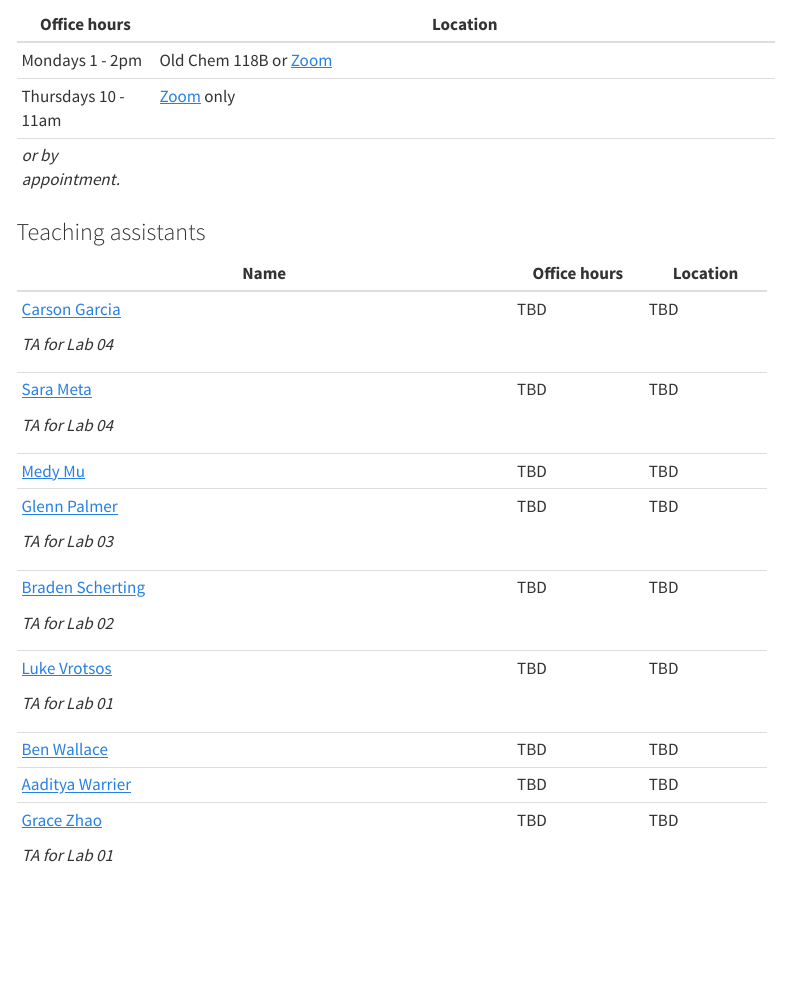
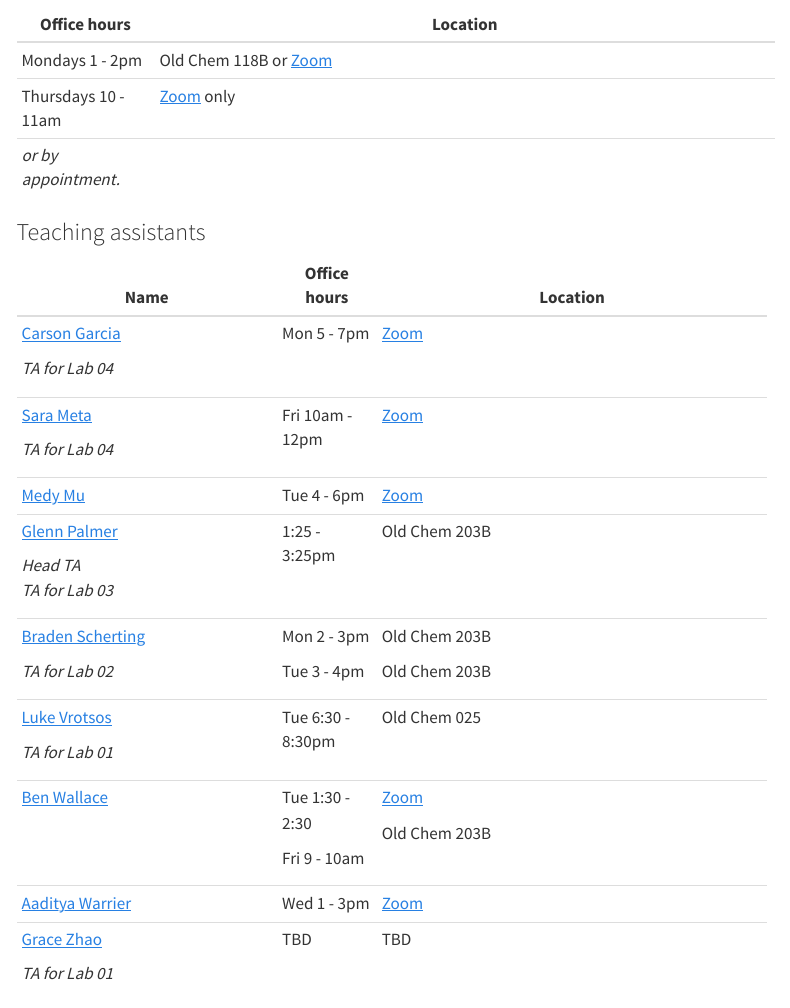
Before and after one commit to sta210-fa22/website, a Quarto document (index.qmd): the page in a window 1100 px wide, from 790 px down. Rendered offline with R 4.5, knitr and Pandoc in place of Quarto, with nearby package versions; menus at the side of the page are left out.

Commit message:
update ae note.

```diff
--- a/index.qmd
+++ b/index.qmd
@@ -40,38 +40,41 @@ Learn approaches for analyzing multivariate data sets, emphasizing analysis of v
 
 ### Teaching assistants
 
-+------------------------------------------------------+--------------+-------------+
-| Name                                                 | Office hours | Location    |
-+======================================================+==============+=============+
-| [Carson Garcia](mailto:carson.garcia@duke.edu)       | TBD          | TBD         |
-|                                                      |              |             |
-| *TA for Lab 04*                                      |              |             |
-+------------------------------------------------------+--------------+-------------+
-| [Sara Meta](mailto:sara.mehta@duke.edu)              | TBD          | TBD         |
-|                                                      |              |             |
-| *TA for Lab 04*                                      |              |             |
-+------------------------------------------------------+--------------+-------------+
-| [Medy Mu](mailto:han.mu@duke.edu)                    | TBD          | TBD         |
-+------------------------------------------------------+--------------+-------------+
-| [Glenn Palmer](mailto:glenn.palmer@duke.edu)         | TBD          | TBD         |
-|                                                      |              |             |
-| *TA for Lab 03*                                      |              |             |
-+------------------------------------------------------+--------------+-------------+
-| [Braden Scherting](mailto:braden.scherting@duke.edu) | TBD          | TBD         |
-|                                                      |              |             |
-| *TA for Lab 02*                                      |              |             |
-+------------------------------------------------------+--------------+-------------+
-| [Luke Vrotsos](mailto:luke.vrotsos@duke.edu)         | TBD          | TBD         |
-|                                                      |              |             |
-| *TA for Lab 01*                                      |              |             |
-+------------------------------------------------------+--------------+-------------+
-| [Ben Wallace](mailto:ben.wallace@duke.edu)           | TBD          | TBD         |
-+------------------------------------------------------+--------------+-------------+
-| [Aaditya Warrier](mailto:aaditya.warrier@duke.edu)   | TBD          | TBD         |
-+------------------------------------------------------+--------------+-------------+
-| [Grace Zhao](mailto:zhihui.zhao@duke.edu)            | TBD          | TBD         |
-|                                                      |              |             |
-| *TA for Lab 01*                                      |              |             |
-+------------------------------------------------------+--------------+-------------+
++------------------------------------------------------+--------------------+---------------------------------------------------------------------------------+
+| Name                                                 | Office hours       | Location                                                                        |
++======================================================+====================+=================================================================================+
+| [Carson Garcia](mailto:carson.garcia@duke.edu)       | Mon 5 - 7pm        | [Zoom](https://sakai.duke.edu/portal/site/e6f58eb4-029a-4130-bfa3-e5555d967a43) |
+|                                                      |                    |                                                                                 |
+| *TA for Lab 04*                                      |                    |                                                                                 |
++------------------------------------------------------+--------------------+---------------------------------------------------------------------------------+
+| [Sara Meta](mailto:sara.mehta@duke.edu)              | Fri 10am - 12pm    | [Zoom](https://sakai.duke.edu/portal/site/e6f58eb4-029a-4130-bfa3-e5555d967a43) |
+|                                                      |                    |                                                                                 |
+| *TA for Lab 04*                                      |                    |                                                                                 |
++------------------------------------------------------+--------------------+---------------------------------------------------------------------------------+
+| [Medy Mu](mailto:han.mu@duke.edu)                    | Tue 4 - 6pm        | [Zoom](https://sakai.duke.edu/portal/site/e6f58eb4-029a-4130-bfa3-e5555d967a43) |
++------------------------------------------------------+--------------------+---------------------------------------------------------------------------------+
+| [Glenn Palmer](mailto:glenn.palmer@duke.edu)         | 1:25 - 3:25pm      | Old Chem 203B                                                                   |
+|                                                      |                    |                                                                                 |
+| *Head TA \                                           |                    |                                                                                 |
+| TA for Lab 03*                                       |                    |                                                                                 |
++------------------------------------------------------+--------------------+---------------------------------------------------------------------------------+
+| [Braden Scherting](mailto:braden.scherting@duke.edu) | Mon 2 - 3pm        | Old Chem 203B                                                                   |
+|                                                      |                    |                                                                                 |
+| *TA for Lab 02*                                      | Tue 3 - 4pm        | Old Chem 203B                                                                   |
++------------------------------------------------------+--------------------+---------------------------------------------------------------------------------+
+| [Luke Vrotsos](mailto:luke.vrotsos@duke.edu)         | Tue 6:30  - 8:30pm | Old Chem 025                                                                    |
+|                                                      |                    |                                                                                 |
+| *TA for Lab 01*                                      |                    |                                                                                 |
++------------------------------------------------------+--------------------+---------------------------------------------------------------------------------+
+| [Ben Wallace](mailto:ben.wallace@duke.edu)           | Tue 1:30 - 2:30    | [Zoom](https://sakai.duke.edu/portal/site/e6f58eb4-029a-4130-bfa3-e5555d967a43) |
+|                                                      |                    |                                                                                 |
+|                                                      | Fri 9 - 10am       | Old Chem 203B                                                                   |
++------------------------------------------------------+--------------------+---------------------------------------------------------------------------------+
+| [Aaditya Warrier](mailto:aaditya.warrier@duke.edu)   | Wed 1 - 3pm        | [Zoom](https://sakai.duke.edu/portal/site/e6f58eb4-029a-4130-bfa3-e5555d967a43) |
++------------------------------------------------------+--------------------+---------------------------------------------------------------------------------+
+| [Grace Zhao](mailto:zhihui.zhao@duke.edu)            | TBD                | TBD                                                                             |
+|                                                      |                    |                                                                                 |
+| *TA for Lab 01*                                      |                    |                                                                                 |
++------------------------------------------------------+--------------------+---------------------------------------------------------------------------------+
 
 [Click here](https://docs.google.com/spreadsheets/d/1Ay1GxqU2HDpFwnNLZxv0baIAa1lJwUVdtvmprPdkefk/edit?usp=sharing) for full list of office hours.
```
Also changed, not shown: ae/ae-02-bikeshare.qmd (+2 -0 lines), weeks/week-02.qmd (+7 -4 lines), slides/03-slr-tidymodels.qmd (line endings or trailing spaces), 9 other files.
